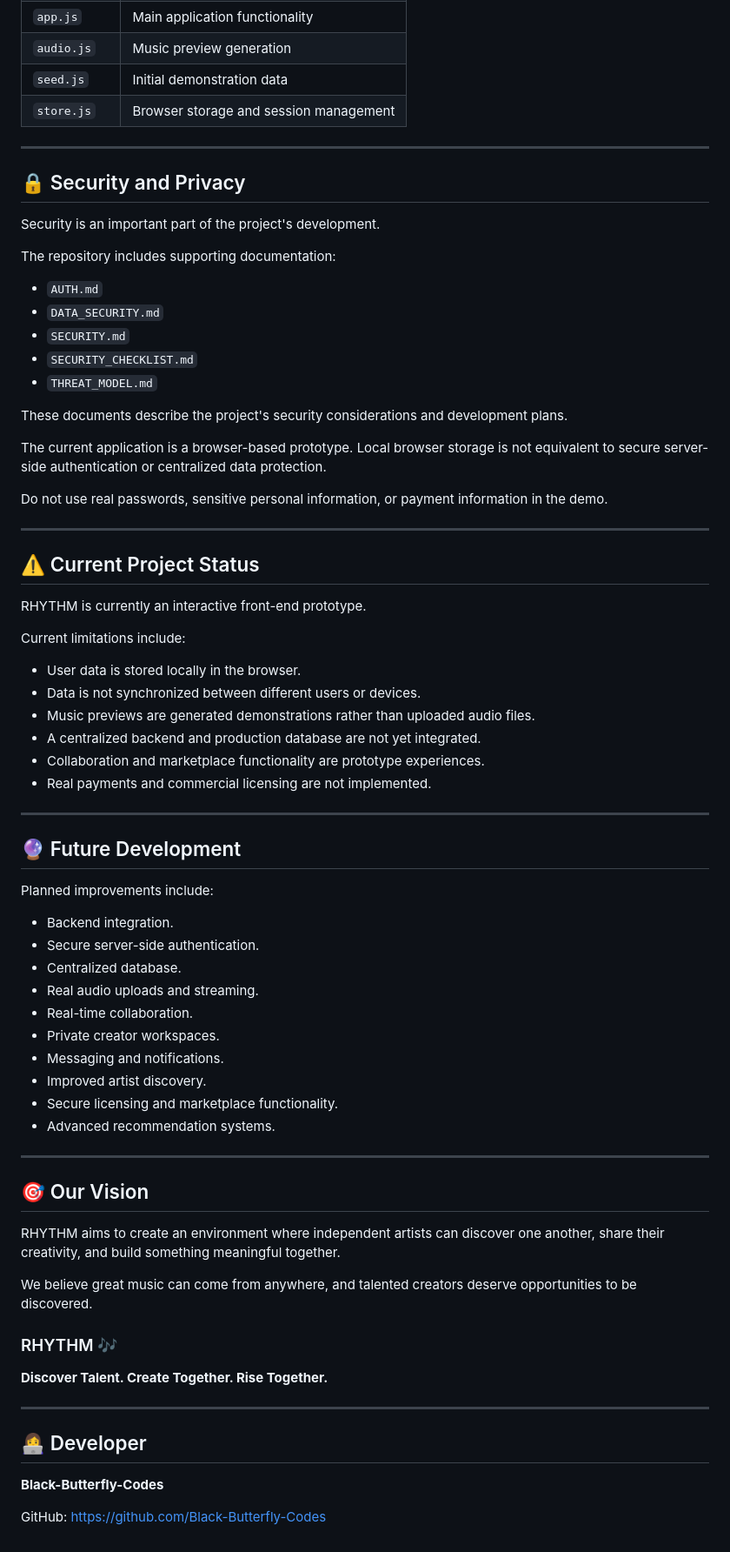
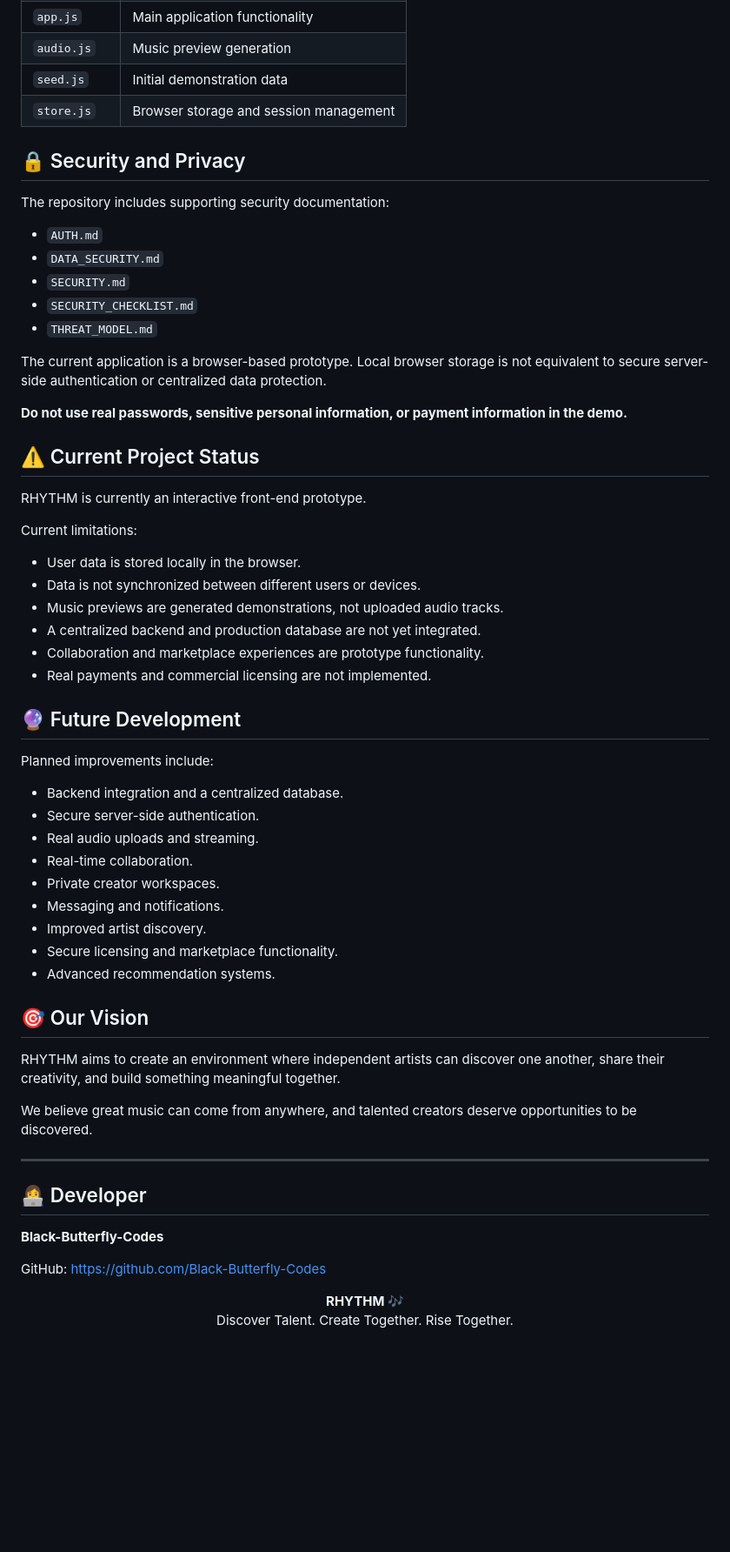
Before and after one commit to Black-Butterfly-Codes/RHYTHM, a Markdown page: README.md, the part around one of its changes. Shown at 87% size. Drawn GitHub-style; blank space fills up the shorter version.

```diff
--- a/README.md
+++ b/README.md
@@ -184,13 +154,9 @@ RHYTHM/
 | `seed.js`    | Initial demonstration data             |
 | `store.js`   | Browser storage and session management |
 
----
-
 ## 🔒 Security and Privacy
 
-Security is an important part of the project's development.
-
-The repository includes supporting documentation:
+The repository includes supporting security documentation:
 
 * `AUTH.md`
 * `DATA_SECURITY.md`
@@ -198,36 +164,29 @@ The repository includes supporting documentation:
 * `SECURITY_CHECKLIST.md`
 * `THREAT_MODEL.md`
 
-These documents describe the project's security considerations and development plans.
-
 The current application is a browser-based prototype. Local browser storage is not equivalent to secure server-side authentication or centralized data protection.
 
-Do not use real passwords, sensitive personal information, or payment information in the demo.
-
----
+**Do not use real passwords, sensitive personal information, or payment information in the demo.**
 
 ## ⚠️ Current Project Status
 
 RHYTHM is currently an interactive front-end prototype.
 
-Current limitations include:
+Current limitations:
 
 * User data is stored locally in the browser.
 * Data is not synchronized between different users or devices.
-* Music previews are generated demonstrations rather than uploaded audio files.
+* Music previews are generated demonstrations, not uploaded audio tracks.
 * A centralized backend and production database are not yet integrated.
-* Collaboration and marketplace functionality are prototype experiences.
+* Collaboration and marketplace experiences are prototype functionality.
 * Real payments and commercial licensing are not implemented.
-
----
 
 ## 🔮 Future Development
 
 Planned improvements include:
 
-* Backend integration.
+* Backend integration and a centralized database.
 * Secure server-side authentication.
-* Centralized database.
 * Real audio uploads and streaming.
 * Real-time collaboration.
 * Private creator workspaces.
@@ -236,21 +195,11 @@ Planned improvements include:
 * Secure licensing and marketplace functionality.
 * Advanced recommendation systems.
 
----
-
 ## 🎯 Our Vision
 
 RHYTHM aims to create an environment where independent artists can discover one another, share their creativity, and build something meaningful together.
 
 We believe great music can come from anywhere, and talented creators deserve opportunities to be discovered.
-
-<p align="center">
-
-### RHYTHM 🎶
-
-**Discover Talent. Create Together. Rise Together.**
-
-</p>
 
 ---
 
@@ -259,3 +208,8 @@ We believe great music can come from anywhere, and talented creators deserve opp
 **Black-Butterfly-Codes**
 
 GitHub: https://github.com/Black-Butterfly-Codes
+
+<p align="center">
+  <b>RHYTHM 🎶</b><br>
+  Discover Talent. Create Together. Rise Together.
+</p>
```
Also changed, not shown: other parts of README.md (+20 -50 lines).
